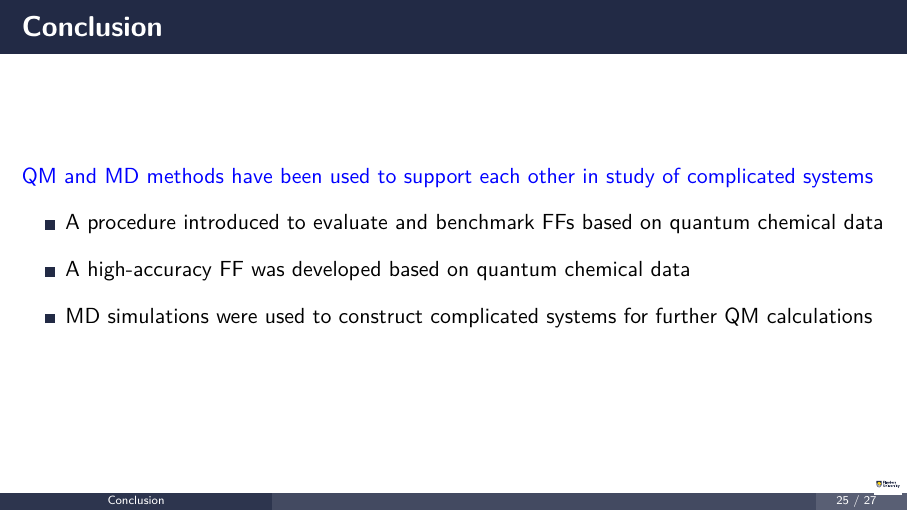
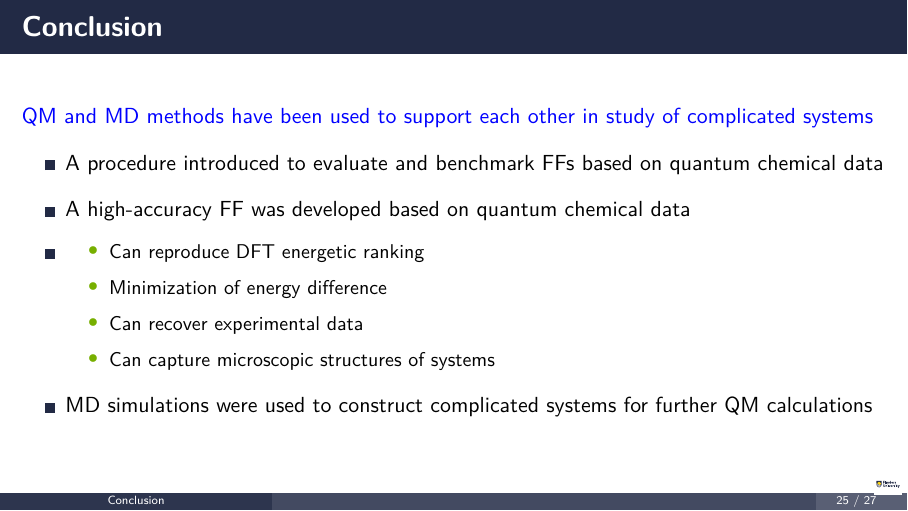
Before and after one commit to lenhanpham/APATCC-10-talk, LaTeX slides (APATCC-10.tex): page 25 of 27. Compiled offline with XeLaTeX.

Commit message:
Add files via upload

```diff
--- a/APATCC-10.tex
+++ b/APATCC-10.tex
@@ -372,6 +372,12 @@
 	\begin{itemize}
 		\item A procedure introduced to evaluate and benchmark FFs based on quantum chemical data
 		\item A high-accuracy FF was developed based on quantum chemical data
+		\item \begin{itemize}
+			\item Can reproduce DFT energetic ranking
+			\item Minimization of energy difference
+			\item Can recover experimental data
+			\item Can capture microscopic structures of systems
+		\end{itemize}
 		\item MD simulations were used to construct complicated systems for further QM calculations
 	\end{itemize}
 \end{frame}
```
